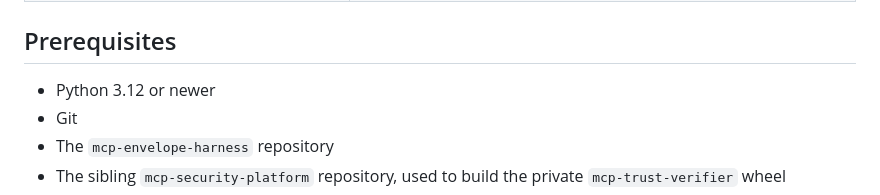
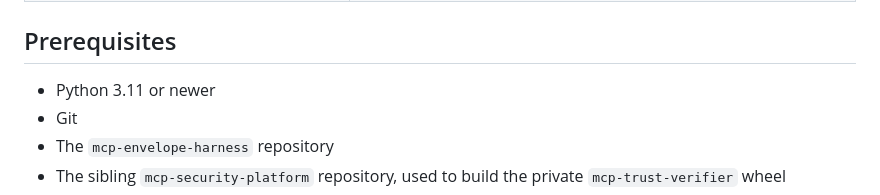
Before and after one commit to webr0ck/mcp-envelope-harness, a Markdown page: manual_lab/README.md, the part around the change. Drawn GitHub-style.

Commit message:
Document Windows Python compatibility

```diff
--- a/manual_lab/README.md
+++ b/manual_lab/README.md
@@ -51,7 +51,7 @@ by this project.
 
 ## Prerequisites
 
-- Python 3.12 or newer
+- Python 3.11 or newer
 - Git
 - The `mcp-envelope-harness` repository
 - The sibling `mcp-security-platform` repository, used to build the private
```
